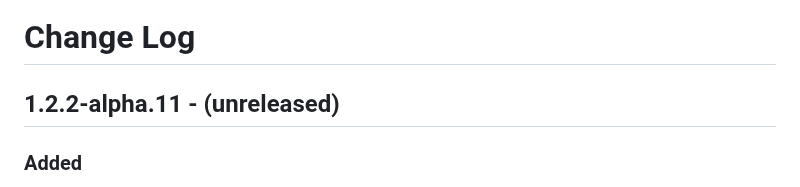
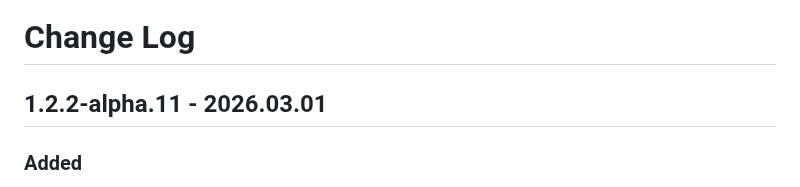
Before and after one commit to shriyanss/js-recon, a Markdown page: CHANGELOG.md, the part around the change. Rendered like a GitHub page.

Commit message:
chore: release version 1.2.2-alpha.11

```diff
--- a/CHANGELOG.md
+++ b/CHANGELOG.md
@@ -1,6 +1,6 @@
 # Change Log
 
-## 1.2.2-alpha.11 - (unreleased)
+## 1.2.2-alpha.11 - 2026.03.01
 
 ### Added
 
```
